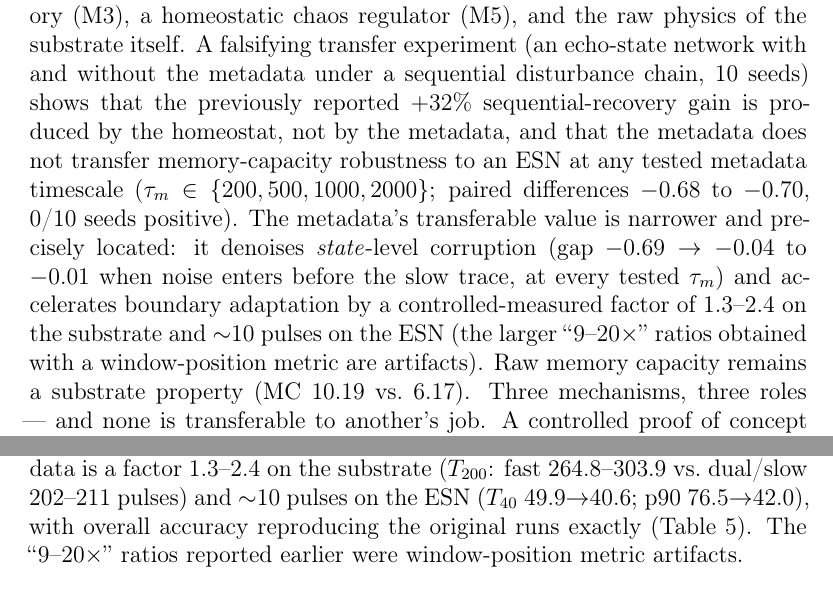
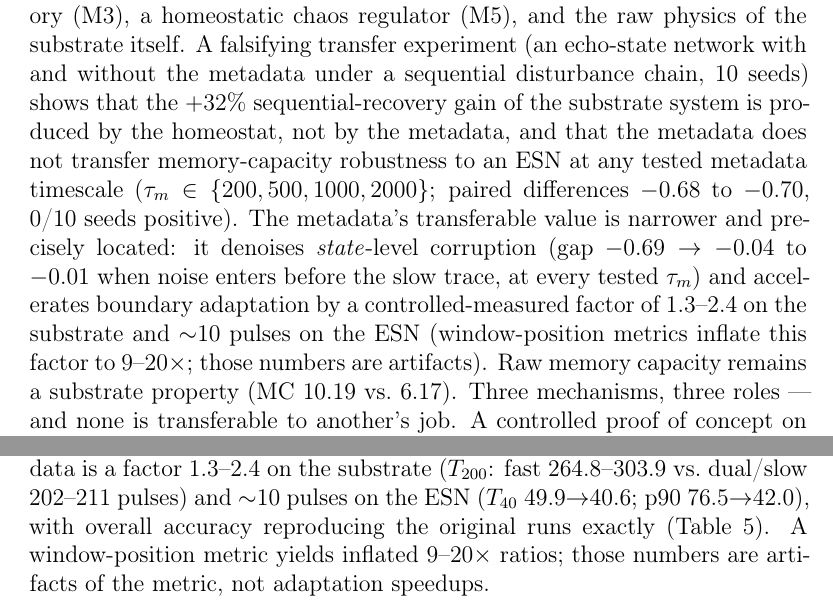
Before and after one commit to huyamingc/REDEM, a LaTeX paper (paper_c/PAPER_C.tex): two parts of pages 1 and 6 of 14, joined at a grey line, cut so that both start at the same text. Compiled offline with pdfLaTeX.

Commit message:
fix: remove review/revision/development traces before first submission
- Paper C abstract: "the previously reported +32% ... gain" ->
  "the +32% ... gain of the substrate system" (no prior version exists);
  window-position parenthetical rephrased from "ratios obtained ... are
  artifacts" to "window-position metrics inflate this factor" (methodological
  caveat, not self-correction)
- Paper C body (Sec. S15/S5b): "The 9-20x ratios reported earlier were
  window-position metric artifacts" -> "A window-position metric yields
  inflated 9-20x ratios; those numbers are artifacts of the metric, not
  adaptation speedups"
- Paper D: drop two "(found and fixed during development)" parentheticals
  (softmax metric note; EMA detector note) - keep the technical content,
  remove the debugging narrative
- Papers A/B: delete stale "% [Author Name] ... are placeholders" header
  comments (author blocks are filled)
- preprint_titles_abstracts.txt: sync C abstract edits; include the
  four-paper KEYWORDS blocks (verified verbatim against the tex files)
- Recompiled C and D: 14 pp each, 0 errors, 0 over/underfull; PDF text
  verification passed (pypdf fl-ligature artifacts resolved by loose match)

```diff
--- a/paper_c/PAPER_C.tex
+++ b/paper_c/PAPER_C.tex
@@ -39,8 +39,8 @@ three mechanisms of a reservoir-based online learner: a slow-trace
 statistical memory (M3), a homeostatic chaos regulator (M5), and the raw
 physics of the substrate itself. A falsifying transfer experiment (an
 echo-state network with and without the metadata under a sequential
-disturbance chain, 10 seeds) shows that the previously reported $+32\%$
-sequential-recovery gain is produced by the homeostat, not by the
+disturbance chain, 10 seeds) shows that the $+32\%$ sequential-recovery
+gain of the substrate system is produced by the homeostat, not by the
 metadata, and that the metadata does not transfer memory-capacity
 robustness to an ESN at any tested metadata timescale
 ($\tau_m \in \{200,500,1000,2000\}$; paired differences $-0.68$ to
@@ -49,9 +49,9 @@ narrower and precisely located: it denoises \emph{state}-level corruption
 (gap $-0.69 \rightarrow -0.04$ to $-0.01$ when noise enters before the
 slow trace, at every tested $\tau_m$)
 and accelerates boundary adaptation by a controlled-measured factor of
-1.3--2.4 on the substrate and $\sim$10 pulses on the ESN (the larger
-``$9$--$20\times$'' ratios obtained with a window-position metric
-are artifacts). Raw
+1.3--2.4 on the substrate and $\sim$10 pulses on the ESN (window-position
+metrics inflate this factor to $9$--$20\times$; those numbers are
+artifacts). Raw
 memory capacity remains a substrate property (MC 10.19 vs.\ 6.17). Three
 mechanisms, three roles --- and none is transferable to another's job.
 A controlled proof of concept on a Transformer substrate with low-rank
@@ -338,8 +338,9 @@ metadata is a factor 1.3--2.4 on the substrate ($T_{200}$: fast
 264.8--303.9 vs.\ dual/slow 202--211 pulses) and $\sim$10 pulses on the
 ESN ($T_{40}$ 49.9$\rightarrow$40.6; p90 76.5$\rightarrow$42.0), with
 overall accuracy reproducing the original runs exactly
-(Table~\ref{tab:adapt}). The ``$9$--$20\times$'' ratios reported earlier were
-window-position metric artifacts.
+(Table~\ref{tab:adapt}). A window-position metric yields inflated
+$9$--$20\times$ ratios; those numbers are artifacts of the metric, not
+adaptation speedups.
 
 \begin{table}[t]
 \centering
```
Also changed, not shown: paper_a/PAPER_A.tex (+0 -1 lines), paper_b/PAPER_B.tex (+0 -1 lines), paper_d/PAPER_D.tex (+2 -2 lines), preprint_titles_abstracts.txt (+20 -2 lines), paper_c/PAPER_C.pdf, paper_d/PAPER_D.pdf.
